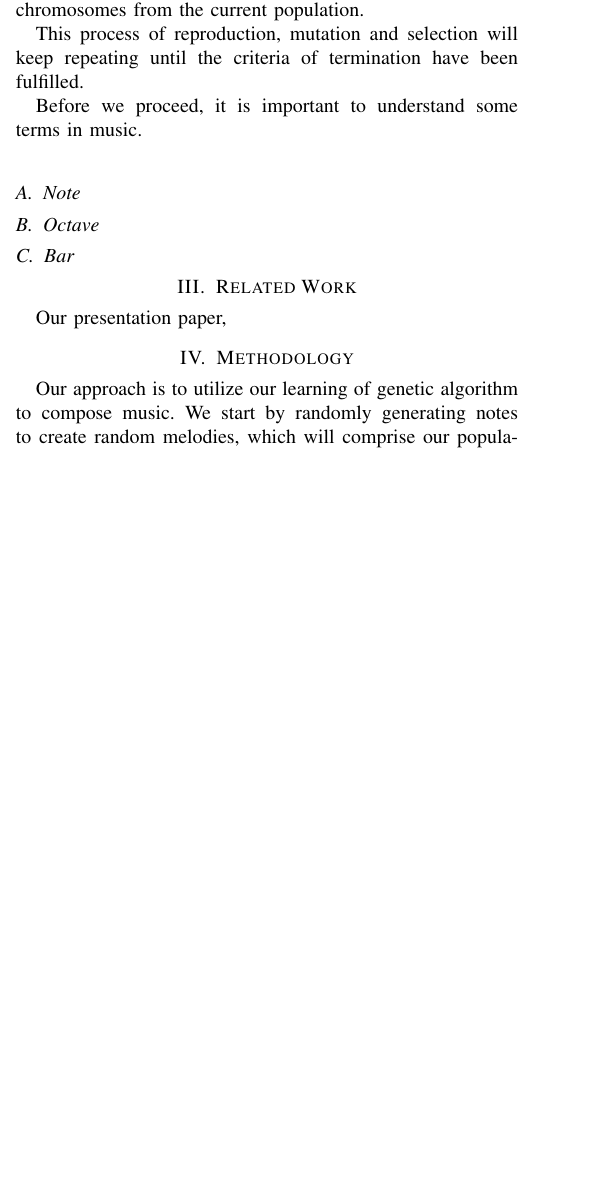
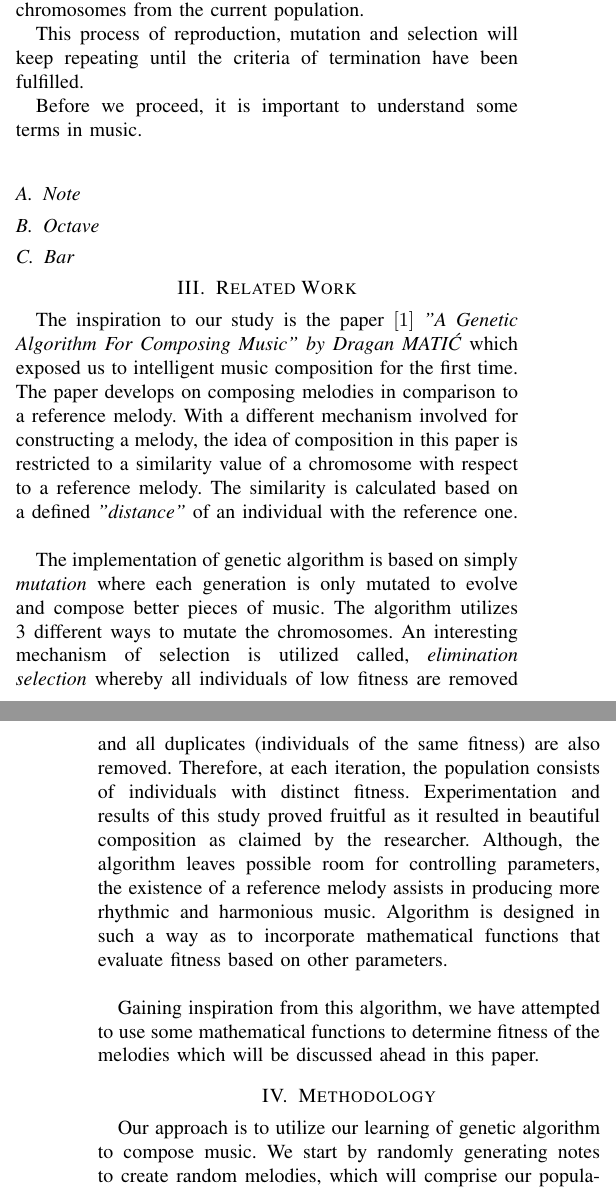
Before and after one commit to nisha-shaikh/MusicEvolution, a LaTeX paper (Documentation/project-report.tex): part of one column of page 1 of 3 before the commit and two parts of the columns of pages 1 and 2 of 3 after it, the two joined at a grey line, cut so that both start at the same text, the shorter picture padded with empty space. Compiled offline with pdfLaTeX; a missing font is replaced by an installed copy or a similar font; a LaTeX package or settings file that is missing is left out.

Commit message:
Related work

```diff
--- a/Documentation/project-report.tex
+++ b/Documentation/project-report.tex
@@ -70,7 +70,11 @@ Before we proceed, it is important to understand some terms in music.\\
 
 \section{Related Work}
 %How other people have done it, What problems they faced
-Our presentation paper,
+The inspiration to our study is the paper $[1]$ \textit{"A Genetic Algorithm For Composing Music" by Dragan MATIĆ} which exposed us to intelligent music composition for the first time. The paper develops on composing melodies in comparison to a reference melody. With a different mechanism involved for constructing a melody, the idea of composition in this paper is restricted to a similarity value of a chromosome with respect to a reference melody. The similarity is calculated based on a defined \textit{"distance"} of an individual with the reference one. \\
+
+The implementation of genetic algorithm is based on simply \textit{mutation} where each generation is only mutated to evolve and compose better pieces of music. The algorithm utilizes 3 different ways to mutate the chromosomes. An interesting mechanism of selection is utilized called, \textit{elimination selection} whereby all individuals of low fitness are removed and all duplicates (individuals of the same fitness) are also removed. Therefore, at each iteration, the population consists of individuals with distinct fitness. Experimentation and results of this study proved fruitful as it resulted in beautiful composition as claimed by the researcher. Although, the algorithm leaves possible room for controlling parameters, the existence of a reference melody assists in producing more rhythmic and harmonious music. Algorithm is designed in such a way as to incorporate mathematical functions that evaluate fitness based on other parameters. \\
+
+Gaining inspiration from this algorithm, we have attempted to use some mathematical functions to determine fitness of the melodies which will be discussed ahead in this paper.
 
 \section{Methodology}
 Our approach is to utilize our learning of genetic algorithm to compose music. We start by randomly generating notes to create random melodies, which will comprise our population. These melodies will then go through the reproduction, mutation and selection processes for a certain number of generations.
```
